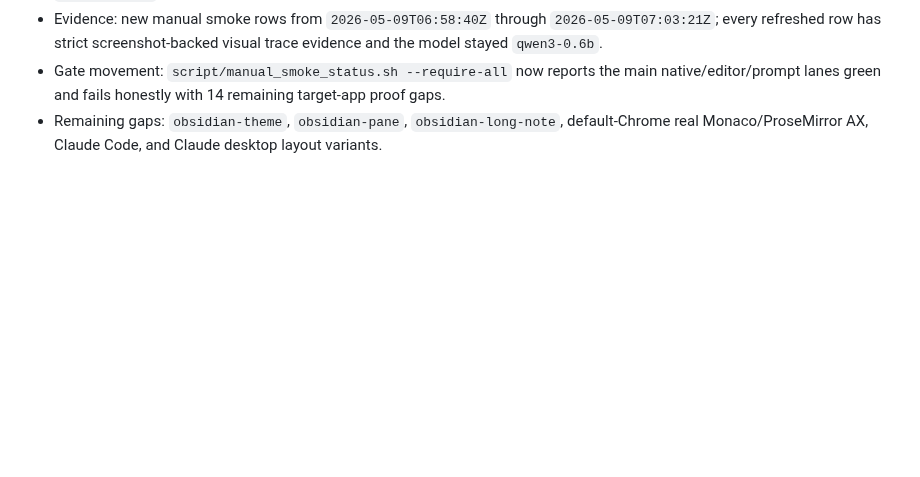
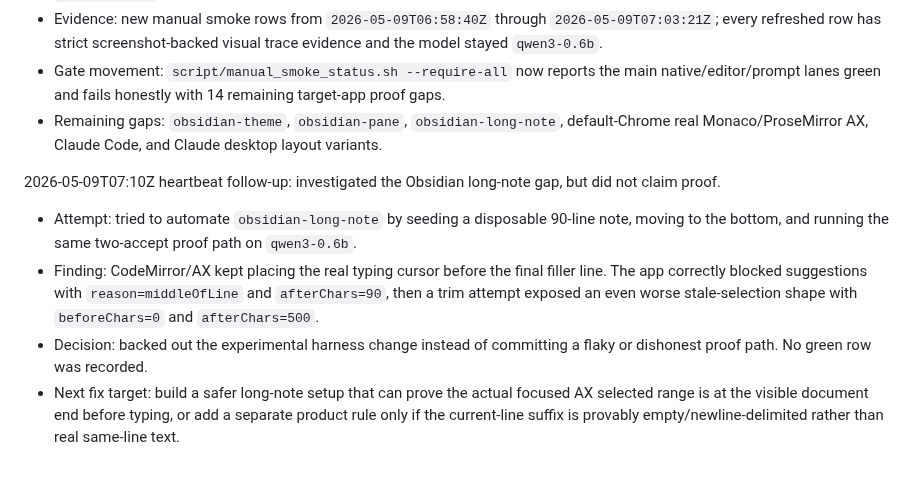
Before and after one commit to r3dbars/tilde, a Markdown page: docs/evals/magic-writing-ocr-100.md, the part around the change. Rendered like a GitHub page; blank space fills up the shorter version.

Commit message:
Record Obsidian long-note proof blocker

```diff
--- a/docs/evals/magic-writing-ocr-100.md
+++ b/docs/evals/magic-writing-ocr-100.md
@@ -645,3 +645,10 @@ Target real dogfood score: 92/100 or higher with no wrong-field insertions and n
 - Evidence: new manual smoke rows from `2026-05-09T06:58:40Z` through `2026-05-09T07:03:21Z`; every refreshed row has strict screenshot-backed visual trace evidence and the model stayed `qwen3-0.6b`.
 - Gate movement: `script/manual_smoke_status.sh --require-all` now reports the main native/editor/prompt lanes green and fails honestly with 14 remaining target-app proof gaps.
 - Remaining gaps: `obsidian-theme`, `obsidian-pane`, `obsidian-long-note`, default-Chrome real Monaco/ProseMirror AX, Claude Code, and Claude desktop layout variants.
+
+2026-05-09T07:10Z heartbeat follow-up: investigated the Obsidian long-note gap, but did not claim proof.
+
+- Attempt: tried to automate `obsidian-long-note` by seeding a disposable 90-line note, moving to the bottom, and running the same two-accept proof path on `qwen3-0.6b`.
+- Finding: CodeMirror/AX kept placing the real typing cursor before the final filler line. The app correctly blocked suggestions with `reason=middleOfLine` and `afterChars=90`, then a trim attempt exposed an even worse stale-selection shape with `beforeChars=0` and `afterChars=500`.
+- Decision: backed out the experimental harness change instead of committing a flaky or dishonest proof path. No green row was recorded.
+- Next fix target: build a safer long-note setup that can prove the actual focused AX selected range is at the visible document end before typing, or add a separate product rule only if the current-line suffix is provably empty/newline-delimited rather than real same-line text.
```
